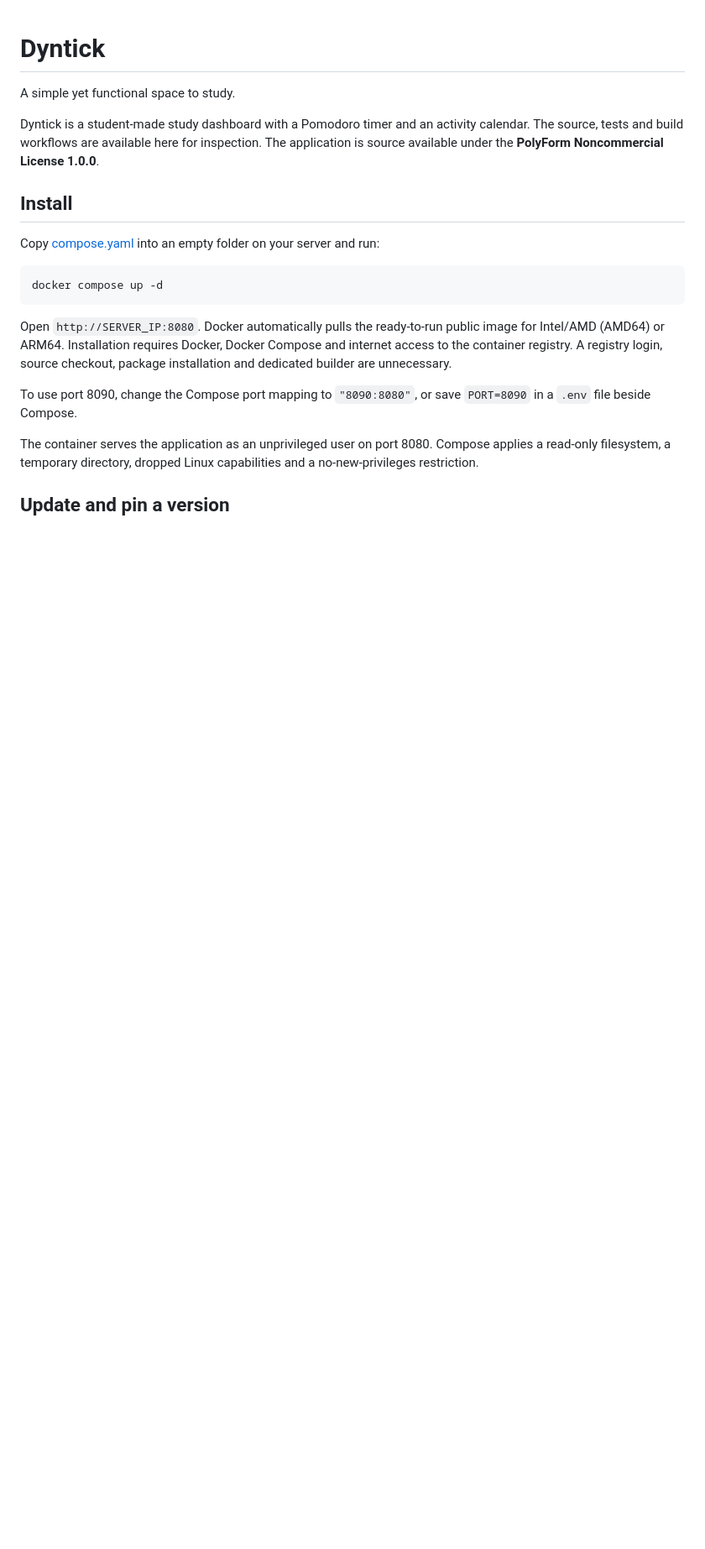
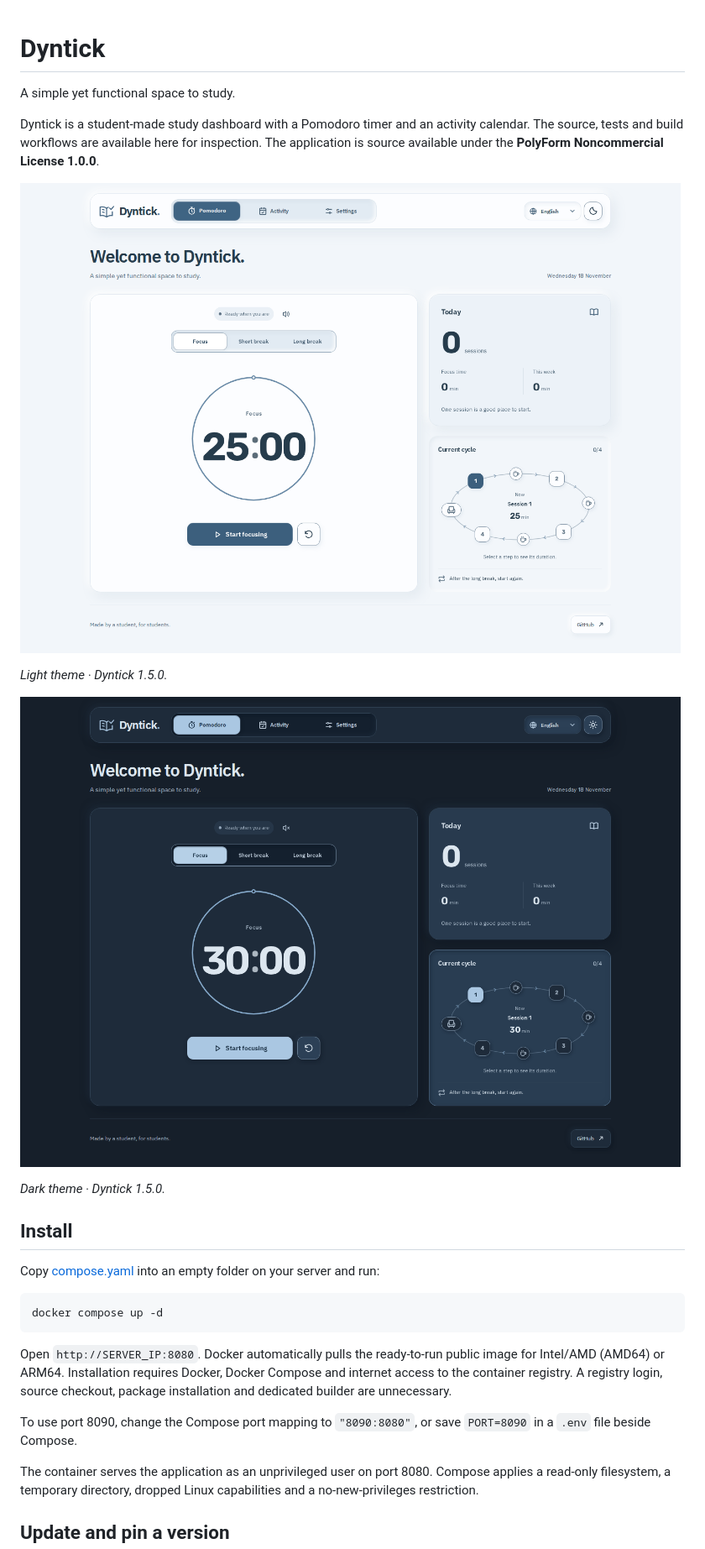
Before and after one commit to IlCandeDEV/dyntick, a Markdown page: README.md, the part around the change. Shown at 84% size. Rendered like a GitHub page; pictures changed too: docs/screenshots/pomodoro-v1.5.0-dark.png (added), docs/screenshots/pomodoro-v1.5.0-light.png (added); blank space fills up the shorter version.

Commit message:
Add light and dark screenshots to the README

```diff
--- a/README.md
+++ b/README.md
@@ -3,6 +3,14 @@
 A simple yet functional space to study.
 
 Dyntick is a student-made study dashboard with a Pomodoro timer and an activity calendar. The source, tests and build workflows are available here for inspection. The application is source available under the **PolyForm Noncommercial License 1.0.0**.
+
+![Dyntick 1.5.0 main page in the light theme](docs/screenshots/pomodoro-v1.5.0-light.png)
+
+*Light theme · Dyntick 1.5.0.*
+
+![Dyntick 1.5.0 main page in the dark theme](docs/screenshots/pomodoro-v1.5.0-dark.png)
+
+*Dark theme · Dyntick 1.5.0.*
 
 ## Install
 
```
